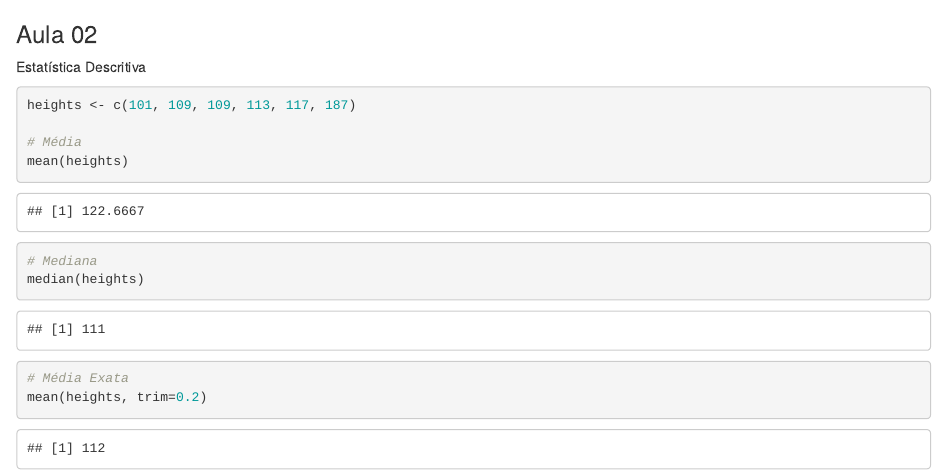
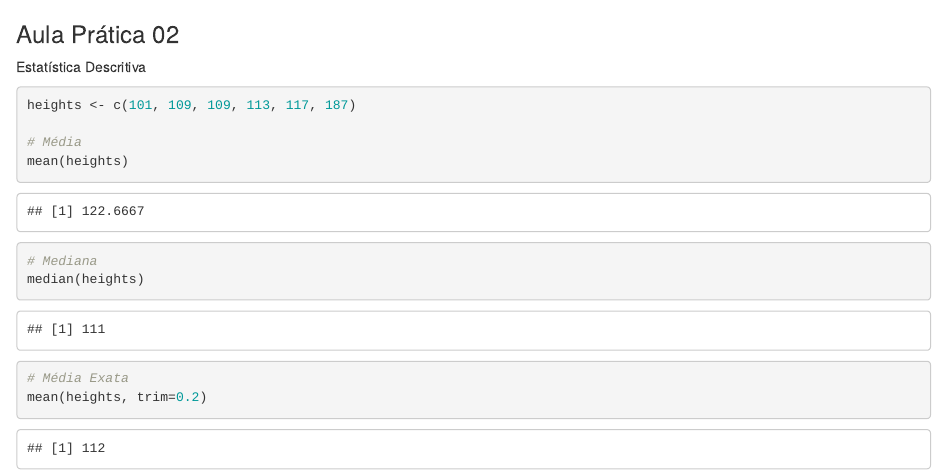
Before and after one commit to jeniferss/MCTC014-13_IAIE, an R Markdown document (semana_01/aula_02.Rmd): the page in a window 1100 px wide, from its top. Rendered offline with R 4.5, knitr and Pandoc, with nearby package versions; code that draws random numbers runs with fixed seeds of ours.

Commit message:
Update aula_02.Rmd

```diff
--- a/semana_01/aula_02.Rmd
+++ b/semana_01/aula_02.Rmd
@@ -1,4 +1,4 @@
-### Aula 02
+### Aula Prática 02
 
 Estatística Descritiva
 
```
